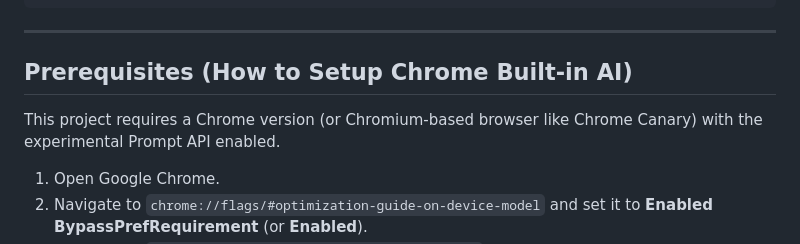
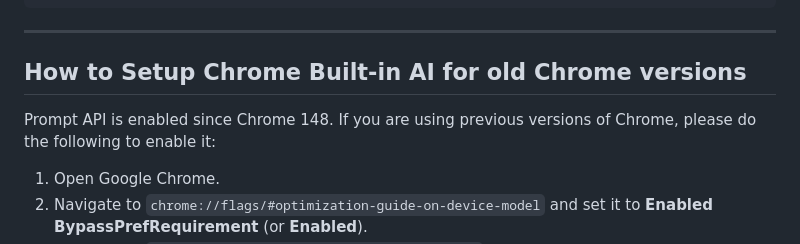
Before and after one commit to gilf/prompt-chain, a Markdown page: readme.md, the part around the change. GitHub-like rendering.

Commit message:
Update Readme to reflect changes in Chrome Prompt API setup

```diff
--- a/readme.md
+++ b/readme.md
@@ -411,9 +411,9 @@ const host = new PromptChainHost('./worker.js', {
 
 ---
 
-## Prerequisites (How to Setup Chrome Built-in AI)
+## How to Setup Chrome Built-in AI for old Chrome versions
 
-This project requires a Chrome version (or Chromium-based browser like Chrome Canary) with the experimental Prompt API enabled.
+Prompt API is enabled since Chrome 148. If you are using previous versions of Chrome, please do the following to enable it:
 
 1. Open Google Chrome.
 2. Navigate to `chrome://flags/#optimization-guide-on-device-model` and set it to **Enabled BypassPrefRequirement** (or **Enabled**).
```
